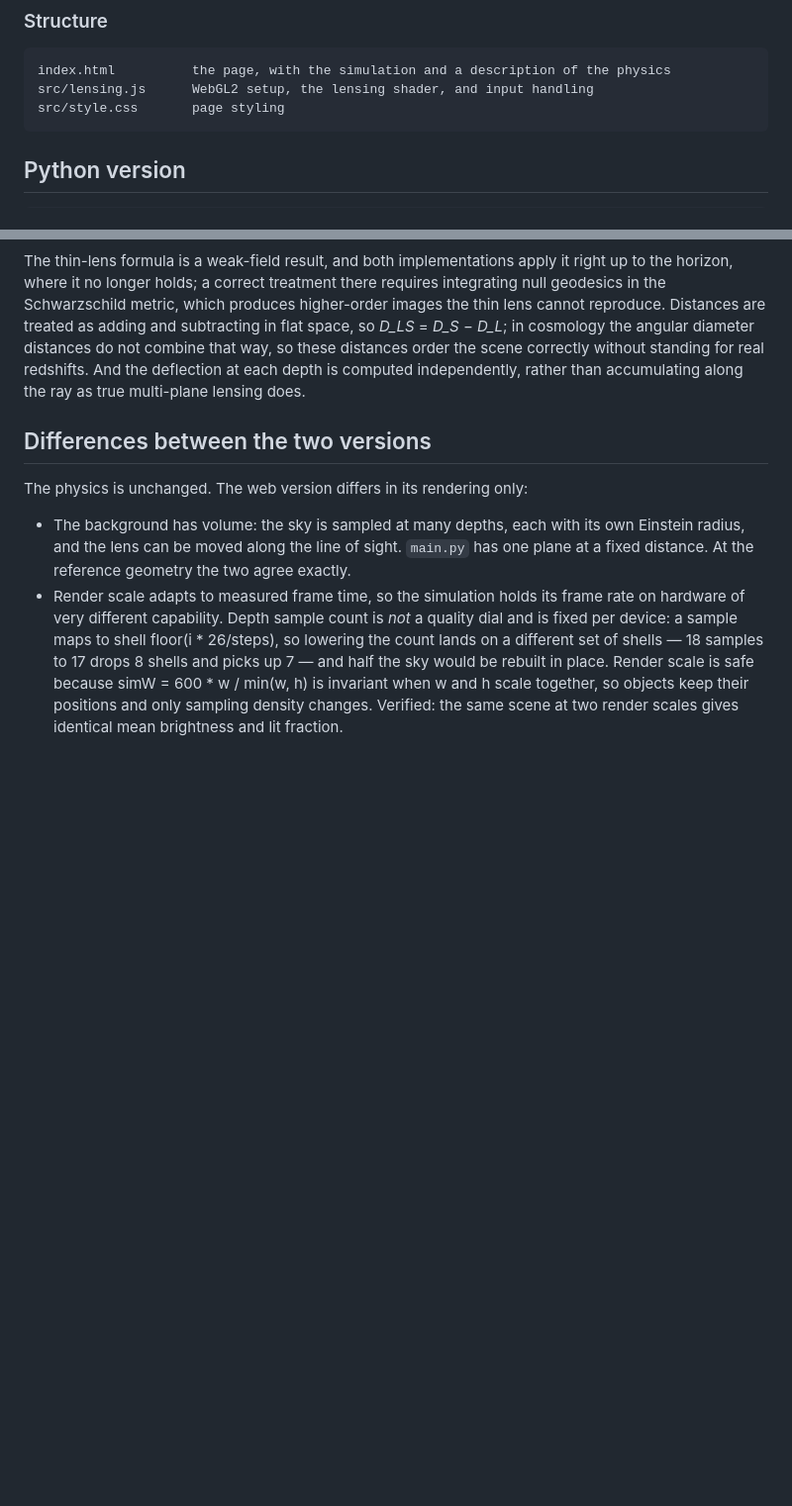
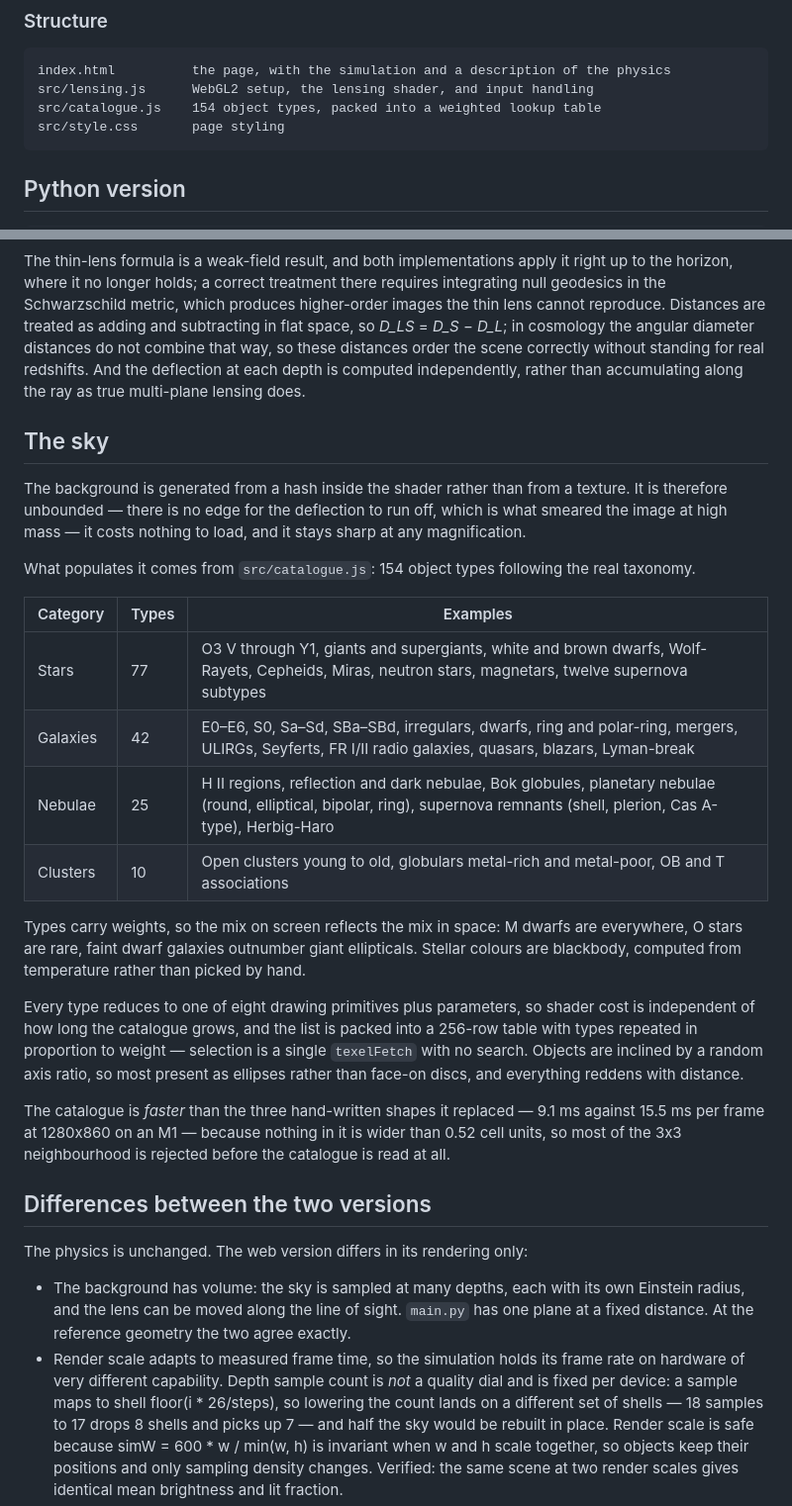
Before and after one commit to en970/gravitational_lensing_simulation, a Markdown page: README.md, 2 parts joined by grey strips. Shown at 99% size. Drawn GitHub-style; blank space fills up the shorter version.

Commit message:
Document the object catalogue in the README
Co-Authored-By: Claude Opus 5 (1M context) <noreply@anthropic.com>

````diff
--- a/README.md
+++ b/README.md
@@ -65,6 +65,7 @@ cursor, and ignores the pointer — a screensaver. A tap, a click or Escape exit
 ```
 index.html          the page, with the simulation and a description of the physics
 src/lensing.js      WebGL2 setup, the lensing shader, and input handling
+src/catalogue.js    154 object types, packed into a weighted lookup table
 src/style.css       page styling
 ```
 
@@ -138,6 +139,40 @@ scene correctly without standing for real redshifts. And the deflection at each
 depth is computed independently, rather than accumulating along the ray as true
 multi-plane lensing does.
 
+## The sky
+
+The background is generated from a hash inside the shader rather than from a
+texture. It is therefore unbounded — there is no edge for the deflection to run
+off, which is what smeared the image at high mass — it costs nothing to load,
+and it stays sharp at any magnification.
+
+What populates it comes from `src/catalogue.js`: 154 object types following the
+real taxonomy.
+
+| Category | Types | Examples |
+|---|---|---|
+| Stars | 77 | O3 V through Y1, giants and supergiants, white and brown dwarfs, Wolf-Rayets, Cepheids, Miras, neutron stars, magnetars, twelve supernova subtypes |
+| Galaxies | 42 | E0–E6, S0, Sa–Sd, SBa–SBd, irregulars, dwarfs, ring and polar-ring, mergers, ULIRGs, Seyferts, FR I/II radio galaxies, quasars, blazars, Lyman-break |
+| Nebulae | 25 | H II regions, reflection and dark nebulae, Bok globules, planetary nebulae (round, elliptical, bipolar, ring), supernova remnants (shell, plerion, Cas A-type), Herbig-Haro |
+| Clusters | 10 | Open clusters young to old, globulars metal-rich and metal-poor, OB and T associations |
+
+Types carry weights, so the mix on screen reflects the mix in space: M dwarfs
+are everywhere, O stars are rare, faint dwarf galaxies outnumber giant
+ellipticals. Stellar colours are blackbody, computed from temperature rather
+than picked by hand.
+
+Every type reduces to one of eight drawing primitives plus parameters, so shader
+cost is independent of how long the catalogue grows, and the list is packed into
+a 256-row table with types repeated in proportion to weight — selection is a
+single `texelFetch` with no search. Objects are inclined by a random axis ratio,
+so most present as ellipses rather than face-on discs, and everything reddens
+with distance.
+
+The catalogue is *faster* than the three hand-written shapes it replaced —
+9.1 ms against 15.5 ms per frame at 1280x860 on an M1 — because nothing in it is
+wider than 0.52 cell units, so most of the 3x3 neighbourhood is rejected before
+the catalogue is read at all.
+
 ## Differences between the two versions
 
 The physics is unchanged. The web version differs in its rendering only:
````
